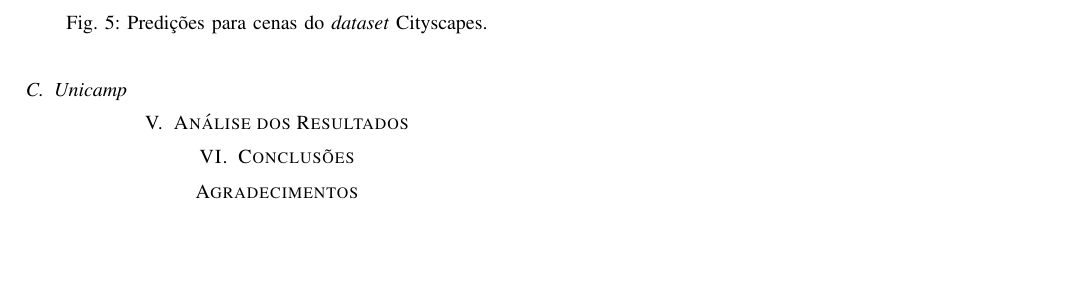
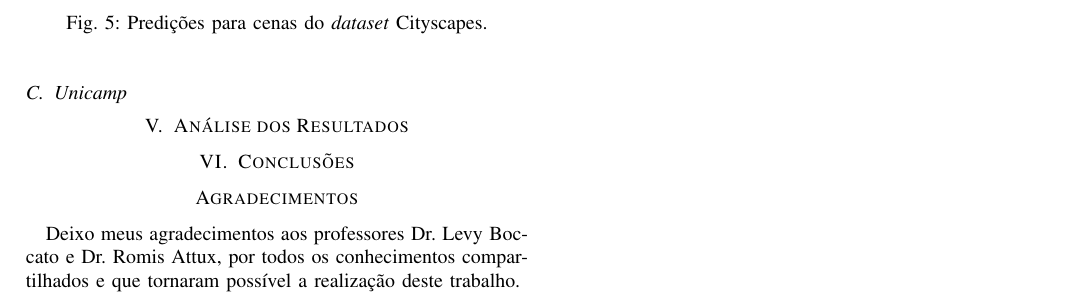
Before and after one commit to toffanetto/IA048_Project_1, a LaTeX paper (0-Project/docs/IA048-Projeto_Final-Gabriel_Toffanetto/IA048-Projeto_Final-Gabriel_Toffanetto.tex): part of page 4 of 4, cut so that both start at the same text, the shorter picture padded with empty space. Compiled offline with pdfLaTeX; a missing font is replaced by an installed copy or a similar font; a LaTeX package or settings file that is missing is left out.

Commit message:
Docs update

```diff
--- a/0-Project/docs/IA048-Projeto_Final-Gabriel_Toffanetto/IA048-Projeto_Final-Gabriel_Toffanetto.tex
+++ b/0-Project/docs/IA048-Projeto_Final-Gabriel_Toffanetto/IA048-Projeto_Final-Gabriel_Toffanetto.tex
@@ -335,6 +335,8 @@ mIOU is: 0.7450460195541382
 %	\end{itemize}
 %\end{note}
 
+Deixo meus agradecimentos aos professores Dr. Levy Boccato e Dr. Romis Attux, por todos os conhecimentos compartilhados e que tornaram possível a realização deste trabalho.
+
 \section*{Referências}  \label{sc:referencias}
 
 \nocite{geron2020HandsonMachineLearning}
```
Also changed, not shown: 0-Project/docs/IA048-Projeto_Final-Gabriel_Toffanetto/IA048-Projeto_Final-Gabriel_Toffanetto.pdf.
